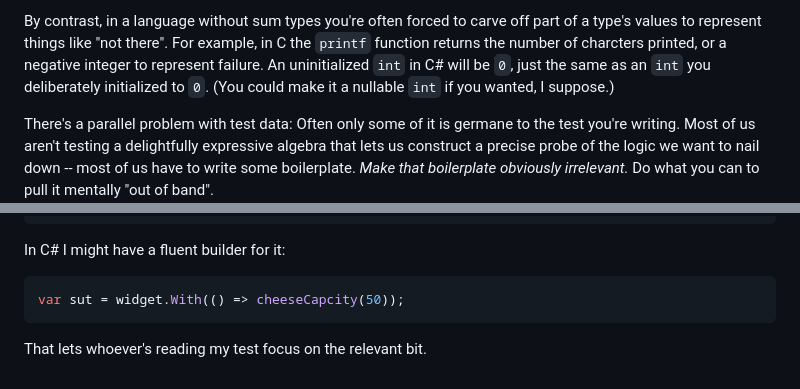
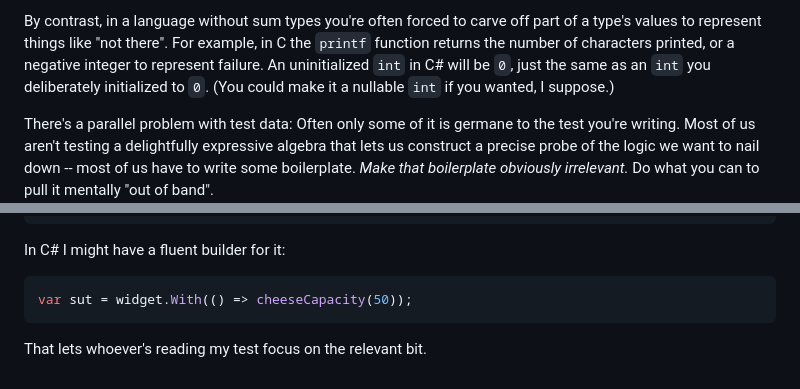
Before and after one commit to MattJOlson/new-blog, a Markdown page: new-blog/posts/2021-08-09-Test-data-out-of-band.md, 2 parts joined by grey strips. Rendered like a GitHub page.

````diff
--- a/new-blog/posts/2021-08-09-Test-data-out-of-band.md
+++ b/new-blog/posts/2021-08-09-Test-data-out-of-band.md
@@ -11,7 +11,7 @@ populate a missing field. The `Maybe` part is in a sense out of band of the
 
 By contrast, in a language without sum types you're often forced to carve off
 part of a type's values to represent things like "not there". For example, in C
-the `printf` function returns the number of charcters printed, or a negative
+the `printf` function returns the number of characters printed, or a negative
 integer to represent failure. An uninitialized `int` in C# will be `0`, just the
 same as an `int` you deliberately initialized to `0`. (You could make it a
 nullable `int` if you wanted, I suppose.)
@@ -101,7 +101,7 @@ let sut = dummyWidget { cheeseCapacity = 50 }
 In C# I might have a fluent builder for it:
 
 ```C#
-var sut = widget.With(() => cheeseCapcity(50));
+var sut = widget.With(() => cheeseCapacity(50));
 ```
 
 That lets whoever's reading my test focus on the relevant bit.
````
Also changed, not shown: new-blog/posts/2021-08-12-Recipe-quinoa-grits.md (added, +66 -0 lines), favicon-ideas.png (added), 5 other files.
